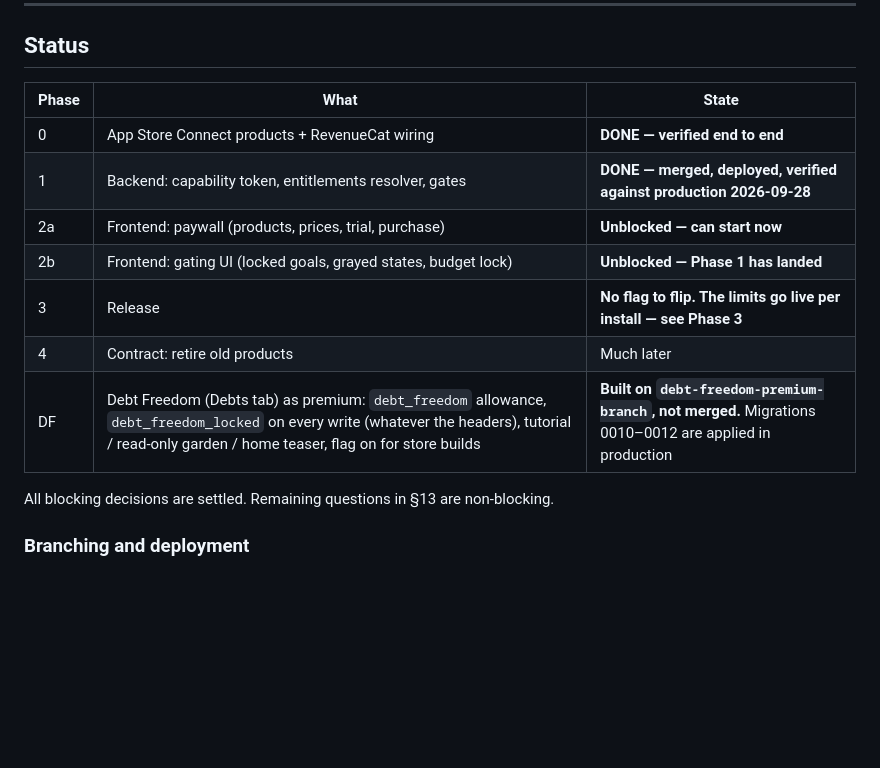
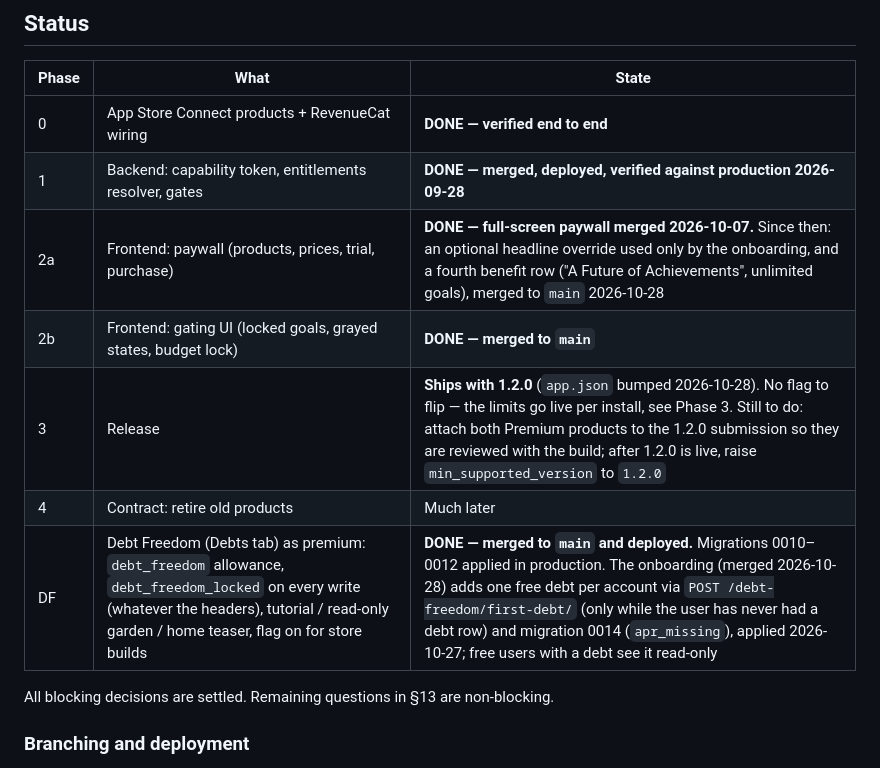
Before and after one commit to LucasFCustodio/DollarSeeds, a Markdown page: SUBSCRIPTION_REWORK.md, the part around one of its changes. Rendered like a GitHub page; blank space fills up the shorter version.

Commit message:
Change the information in the SUBSCRIPTION_REWORK.md file

```diff
--- a/SUBSCRIPTION_REWORK.md
+++ b/SUBSCRIPTION_REWORK.md
@@ -12,11 +12,11 @@
 |---|---|---|
 | 0 | App Store Connect products + RevenueCat wiring | **DONE — verified end to end** |
 | 1 | Backend: capability token, entitlements resolver, gates | **DONE — merged, deployed, verified against production 2026-09-28** |
-| 2a | Frontend: paywall (products, prices, trial, purchase) | **Unblocked — can start now** |
-| 2b | Frontend: gating UI (locked goals, grayed states, budget lock) | **Unblocked — Phase 1 has landed** |
-| 3 | Release | **No flag to flip. The limits go live per install — see Phase 3** |
+| 2a | Frontend: paywall (products, prices, trial, purchase) | **DONE — full-screen paywall merged 2026-10-07.** Since then: an optional headline override used only by the onboarding, and a fourth benefit row ("A Future of Achievements", unlimited goals), merged to `main` 2026-10-28 |
+| 2b | Frontend: gating UI (locked goals, grayed states, budget lock) | **DONE — merged to `main`** |
+| 3 | Release | **Ships with 1.2.0** (`app.json` bumped 2026-10-28). No flag to flip — the limits go live per install, see Phase 3. Still to do: attach both Premium products to the 1.2.0 submission so they are reviewed with the build; after 1.2.0 is live, raise `min_supported_version` to `1.2.0` |
 | 4 | Contract: retire old products | Much later |
-| DF | Debt Freedom (Debts tab) as premium: `debt_freedom` allowance, `debt_freedom_locked` on every write (whatever the headers), tutorial / read-only garden / home teaser, flag on for store builds | **Built on `debt-freedom-premium-branch`, not merged.** Migrations 0010–0012 are applied in production |
+| DF | Debt Freedom (Debts tab) as premium: `debt_freedom` allowance, `debt_freedom_locked` on every write (whatever the headers), tutorial / read-only garden / home teaser, flag on for store builds | **DONE — merged to `main` and deployed.** Migrations 0010–0012 applied in production. The onboarding (merged 2026-10-28) adds one free debt per account via `POST /debt-freedom/first-debt/` (only while the user has never had a debt row) and migration 0014 (`apr_missing`), applied 2026-10-27; free users with a debt see it read-only |
 
 All blocking decisions are settled. Remaining questions in §13 are non-blocking.
 
```
Also changed, not shown: other parts of SUBSCRIPTION_REWORK.md (+1 -1 lines).
